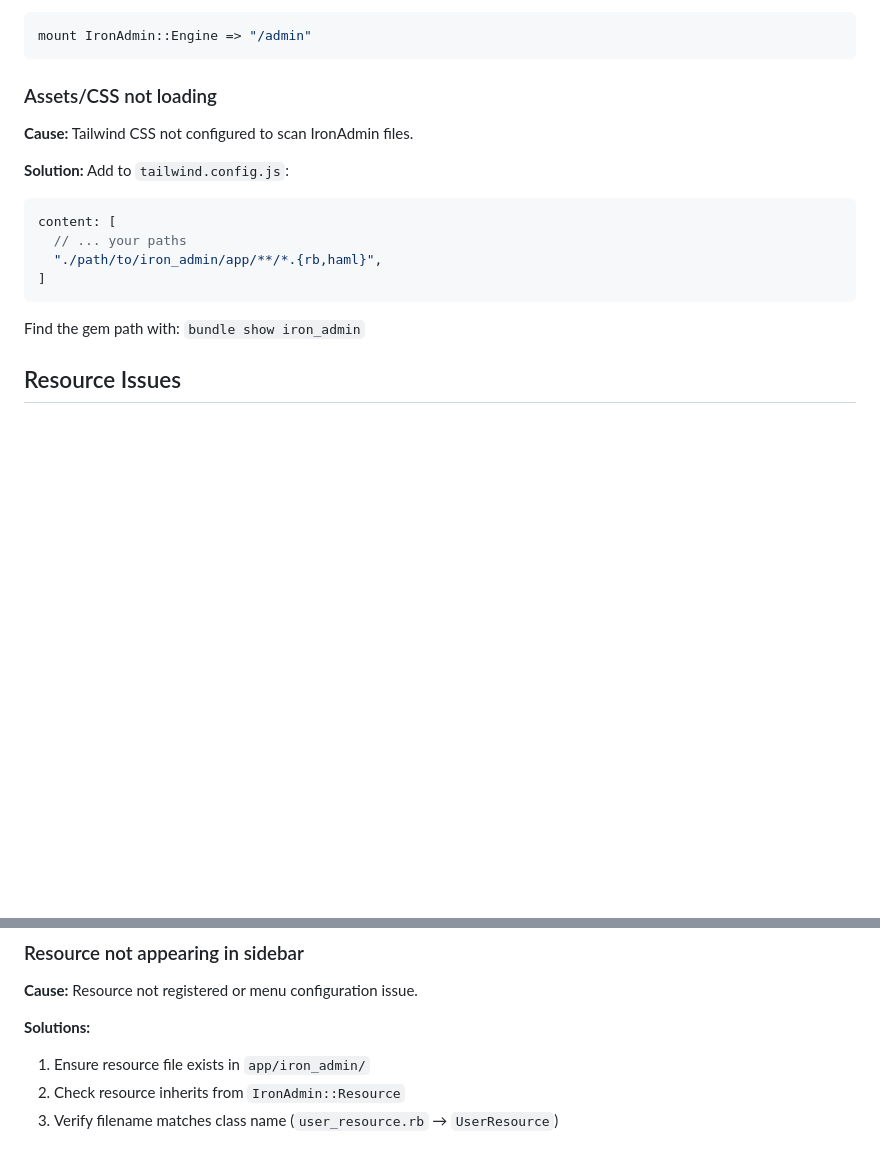
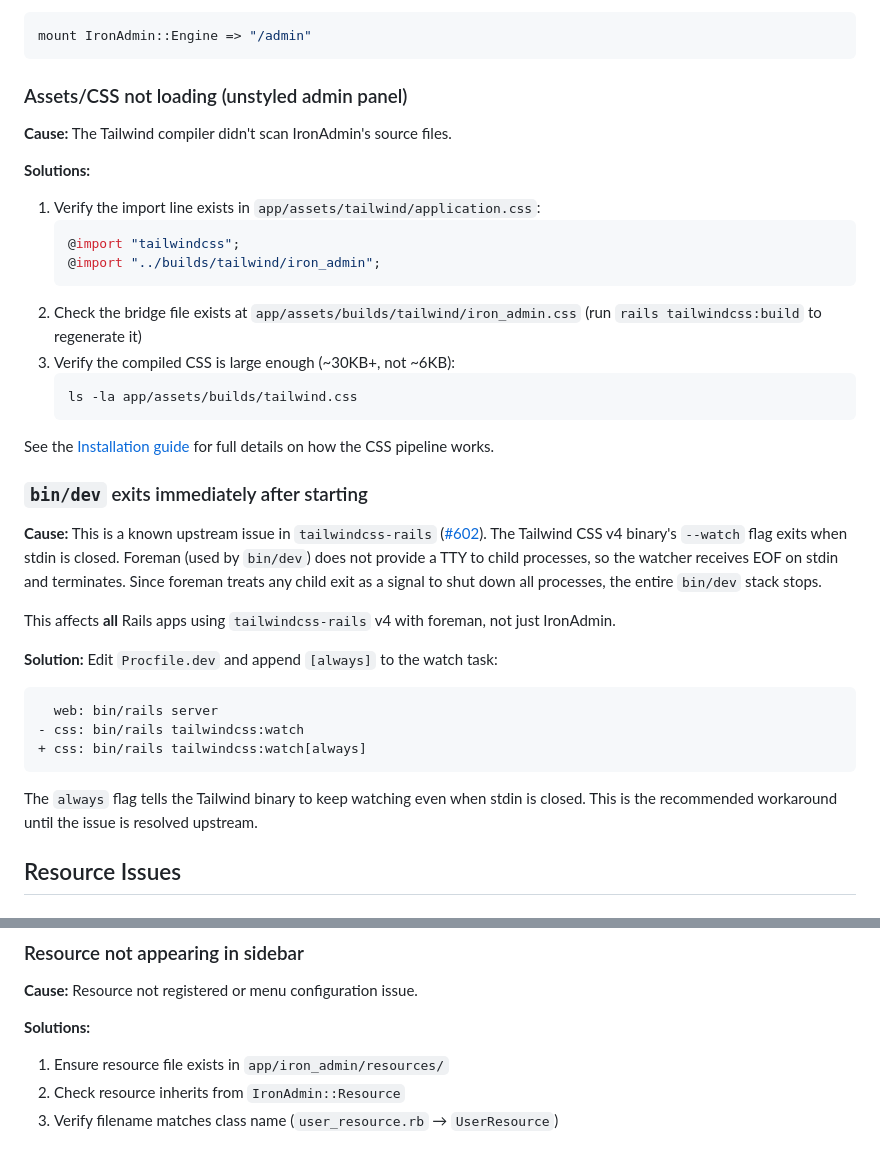
Before and after one commit to RubyLabApp/command_post, a Markdown page: docs/guides/troubleshooting.md, 2 parts joined by grey strips. GitHub-like rendering; blank space fills up the shorter version.

Commit message:
docs: Add tailwindcss:watch workaround and update CSS troubleshooting for Tailwind v4

````diff
--- a/docs/guides/troubleshooting.md
+++ b/docs/guides/troubleshooting.md
@@ -22,19 +22,48 @@ Common issues and their solutions.
 mount IronAdmin::Engine => "/admin"
 ```
 
-### Assets/CSS not loading
+### Assets/CSS not loading (unstyled admin panel)
 
-**Cause:** Tailwind CSS not configured to scan IronAdmin files.
+**Cause:** The Tailwind compiler didn't scan IronAdmin's source files.
 
-**Solution:** Add to `tailwind.config.js`:
-```javascript
-content: [
-  // ... your paths
-  "./path/to/iron_admin/app/**/*.{rb,haml}",
-]
+**Solutions:**
+
+1. Verify the import line exists in `app/assets/tailwind/application.css`:
+   ```css
+   @import "tailwindcss";
+   @import "../builds/tailwind/iron_admin";
+   ```
+2. Check the bridge file exists at `app/assets/builds/tailwind/iron_admin.css`
+   (run `rails tailwindcss:build` to regenerate it)
+3. Verify the compiled CSS is large enough (~30KB+, not ~6KB):
+   ```bash
+   ls -la app/assets/builds/tailwind.css
+   ```
+
+See the [Installation guide](../getting-started/installation.md#tailwind-css-setup) for full
+details on how the CSS pipeline works.
+
+### `bin/dev` exits immediately after starting
+
+**Cause:** This is a known upstream issue in `tailwindcss-rails` ([#602](https://github.com/rails/tailwindcss-rails/issues/602)).
+The Tailwind CSS v4 binary's `--watch` flag exits when stdin is closed.
+Foreman (used by `bin/dev`) does not provide a TTY to child processes, so the
+watcher receives EOF on stdin and terminates. Since foreman treats any child
+exit as a signal to shut down all processes, the entire `bin/dev` stack stops.
+
+This affects **all** Rails apps using `tailwindcss-rails` v4 with foreman, not
+just IronAdmin.
+
+**Solution:** Edit `Procfile.dev` and append `[always]` to the watch task:
+
+```diff
+  web: bin/rails server
+- css: bin/rails tailwindcss:watch
++ css: bin/rails tailwindcss:watch[always]
 ```
 
-Find the gem path with: `bundle show iron_admin`
+The `always` flag tells the Tailwind binary to keep watching even when stdin is
+closed. This is the recommended workaround until the issue is resolved upstream.
 
 ## Resource Issues
 
@@ -64,7 +93,7 @@ Find the gem path with: `bundle show iron_admin`
 **Cause:** Resource not registered or menu configuration issue.
 
 **Solutions:**
-1. Ensure resource file exists in `app/iron_admin/`
+1. Ensure resource file exists in `app/iron_admin/resources/`
 2. Check resource inherits from `IronAdmin::Resource`
 3. Verify filename matches class name (`user_resource.rb` → `UserResource`)
 
````
Also changed, not shown: docs/getting-started/installation.md (+8 -1 lines).
